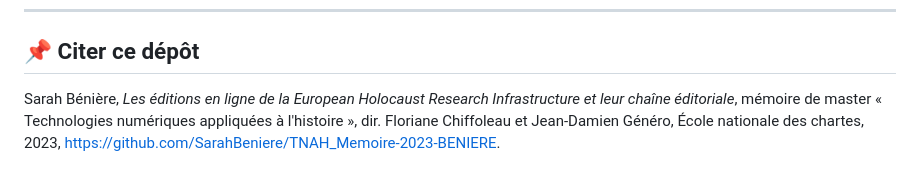
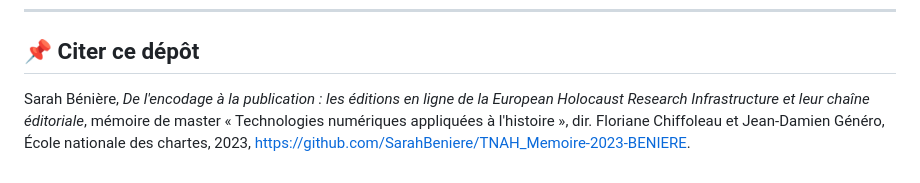
Before and after one commit to SarahBeniere/TNAH_Memoire-2023-BENIERE, a Markdown page: README.md, the part around the change. GitHub-like rendering.

Commit message:
Correction de la citation du dépôt dans le README.md

```diff
--- a/README.md
+++ b/README.md
@@ -113,4 +113,4 @@ TNAH_Memoire-2023-BENIERE
 
 ----------
 ## 📌 Citer ce dépôt
-Sarah Bénière, _Les éditions en ligne de la European Holocaust Research Infrastructure et leur chaîne éditoriale_, mémoire de master « Technologies numériques appliquées à l'histoire », dir. Floriane Chiffoleau et Jean-Damien Généro, École nationale des chartes, 2023, [https://github.com/SarahBeniere/TNAH_Memoire-2023-BENIERE](https://github.com/SarahBeniere/TNAH_Memoire-2023-BENIERE).
+Sarah Bénière, _De l'encodage à la publication : les éditions en ligne de la European Holocaust Research Infrastructure et leur chaîne éditoriale_, mémoire de master « Technologies numériques appliquées à l'histoire », dir. Floriane Chiffoleau et Jean-Damien Généro, École nationale des chartes, 2023, [https://github.com/SarahBeniere/TNAH_Memoire-2023-BENIERE](https://github.com/SarahBeniere/TNAH_Memoire-2023-BENIERE).
```
